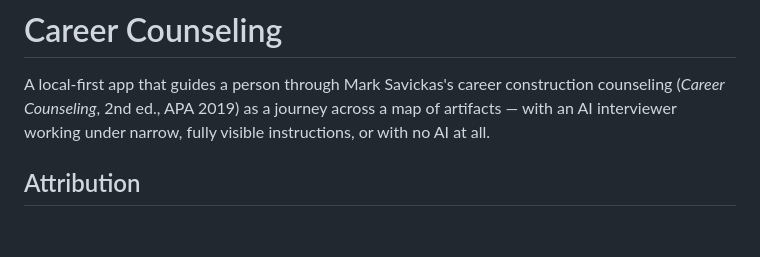
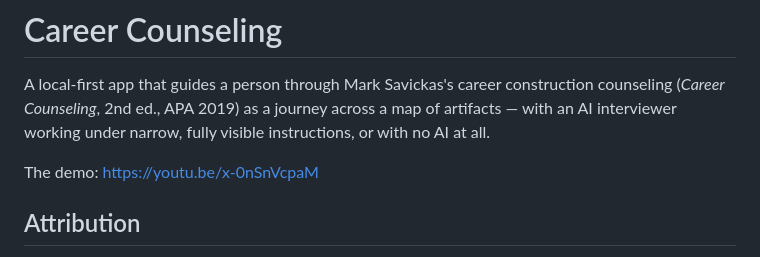
Before and after one commit to malignatov/Career-Nodes, a Markdown page: README.md, the part around the change. Rendered like a GitHub page; blank space fills up the shorter version.

Commit message:
Add demo link to README

```diff
--- a/README.md
+++ b/README.md
@@ -4,6 +4,8 @@ A local-first app that guides a person through Mark Savickas's career constructi
 counseling (*Career Counseling*, 2nd ed., APA 2019) as a journey across a map of
 artifacts — with an AI interviewer working under narrow, fully visible
 instructions, or with no AI at all.
+
+The demo: https://youtu.be/x-0nSnVcpaM
 
 ## Attribution
 
```
